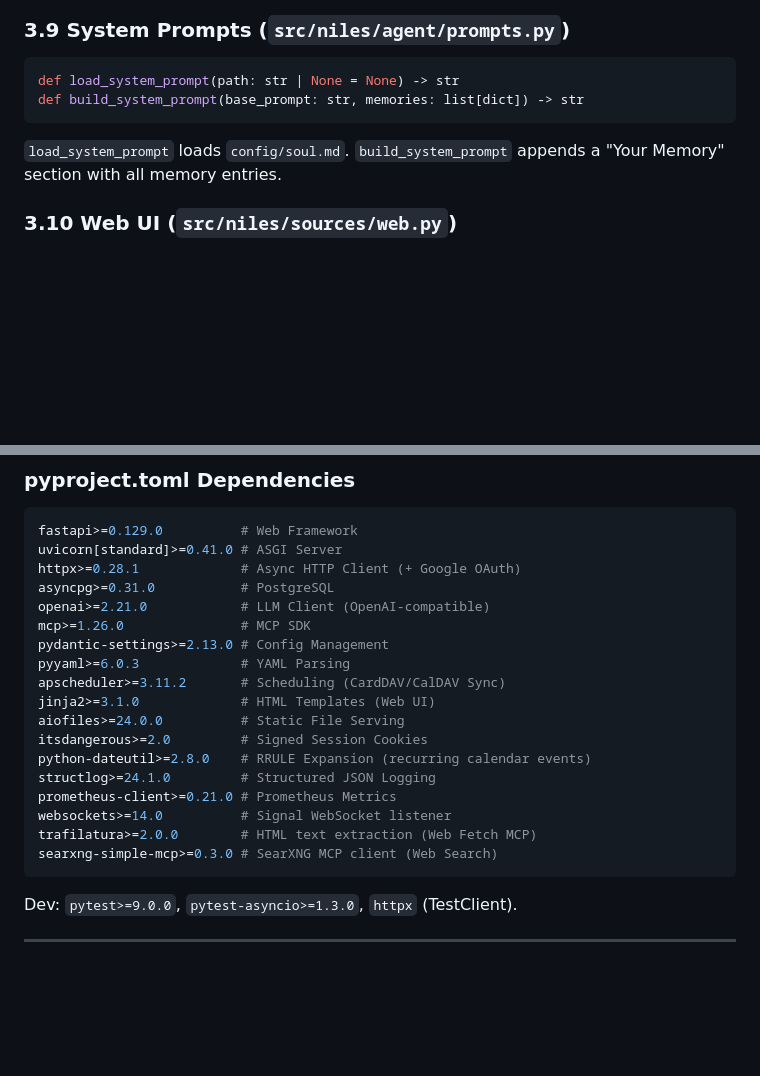
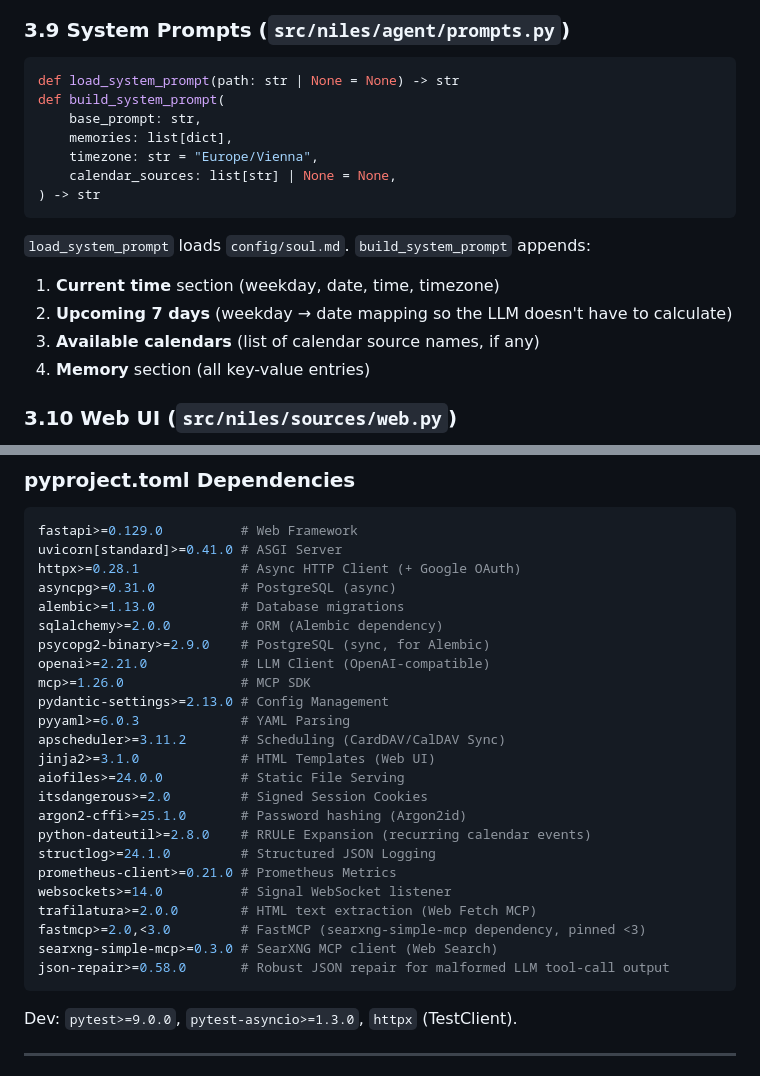
Before and after one commit to gerfru/NilesAI, a Markdown page: docs/Niles-Core-Spec.md, 2 parts joined by grey strips. GitHub-like rendering; blank space fills up the shorter version.

````diff
--- a/docs/Niles-Core-Spec.md
+++ b/docs/Niles-Core-Spec.md
@@ -531,10 +534,20 @@ Each web UI user can connect their own WhatsApp instance (via QR code in the web
 
 ```python
 def load_system_prompt(path: str | None = None) -> str
-def build_system_prompt(base_prompt: str, memories: list[dict]) -> str
+def build_system_prompt(
+    base_prompt: str,
+    memories: list[dict],
+    timezone: str = "Europe/Vienna",
+    calendar_sources: list[str] | None = None,
+) -> str
 ```
 
-`load_system_prompt` loads `config/soul.md`. `build_system_prompt` appends a "Your Memory" section with all memory entries.
+`load_system_prompt` loads `config/soul.md`. `build_system_prompt` appends:
+
+1. **Current time** section (weekday, date, time, timezone)
+2. **Upcoming 7 days** (weekday → date mapping so the LLM doesn't have to calculate)
+3. **Available calendars** (list of calendar source names, if any)
+4. **Memory** section (all key-value entries)
 
 ### 3.10 Web UI (`src/niles/sources/web.py`)
 
@@ -1215,7 +1257,10 @@ All containers on bridge network `niles_network`. Container names serve as hostn
 fastapi>=0.129.0          # Web Framework
 uvicorn[standard]>=0.41.0 # ASGI Server
 httpx>=0.28.1             # Async HTTP Client (+ Google OAuth)
-asyncpg>=0.31.0           # PostgreSQL
+asyncpg>=0.31.0           # PostgreSQL (async)
+alembic>=1.13.0           # Database migrations
+sqlalchemy>=2.0.0         # ORM (Alembic dependency)
+psycopg2-binary>=2.9.0    # PostgreSQL (sync, for Alembic)
 openai>=2.21.0            # LLM Client (OpenAI-compatible)
 mcp>=1.26.0               # MCP SDK
 pydantic-settings>=2.13.0 # Config Management
@@ -1224,12 +1269,15 @@ apscheduler>=3.11.2       # Scheduling (CardDAV/CalDAV Sync)
 jinja2>=3.1.0             # HTML Templates (Web UI)
 aiofiles>=24.0.0          # Static File Serving
 itsdangerous>=2.0         # Signed Session Cookies
+argon2-cffi>=25.1.0       # Password hashing (Argon2id)
 python-dateutil>=2.8.0    # RRULE Expansion (recurring calendar events)
 structlog>=24.1.0         # Structured JSON Logging
 prometheus-client>=0.21.0 # Prometheus Metrics
 websockets>=14.0          # Signal WebSocket listener
 trafilatura>=2.0.0        # HTML text extraction (Web Fetch MCP)
+fastmcp>=2.0,<3.0         # FastMCP (searxng-simple-mcp dependency, pinned <3)
 searxng-simple-mcp>=0.3.0 # SearXNG MCP client (Web Search)
+json-repair>=0.58.0       # Robust JSON repair for malformed LLM tool-call output
 ```
 
 Dev: `pytest>=9.0.0`, `pytest-asyncio>=1.3.0`, `httpx` (TestClient).
````
Also changed, not shown: other parts of docs/Niles-Core-Spec.md (+40 -8 lines), README.md (+1 -1 lines), docs/Deployment.md (+1 -9 lines).
